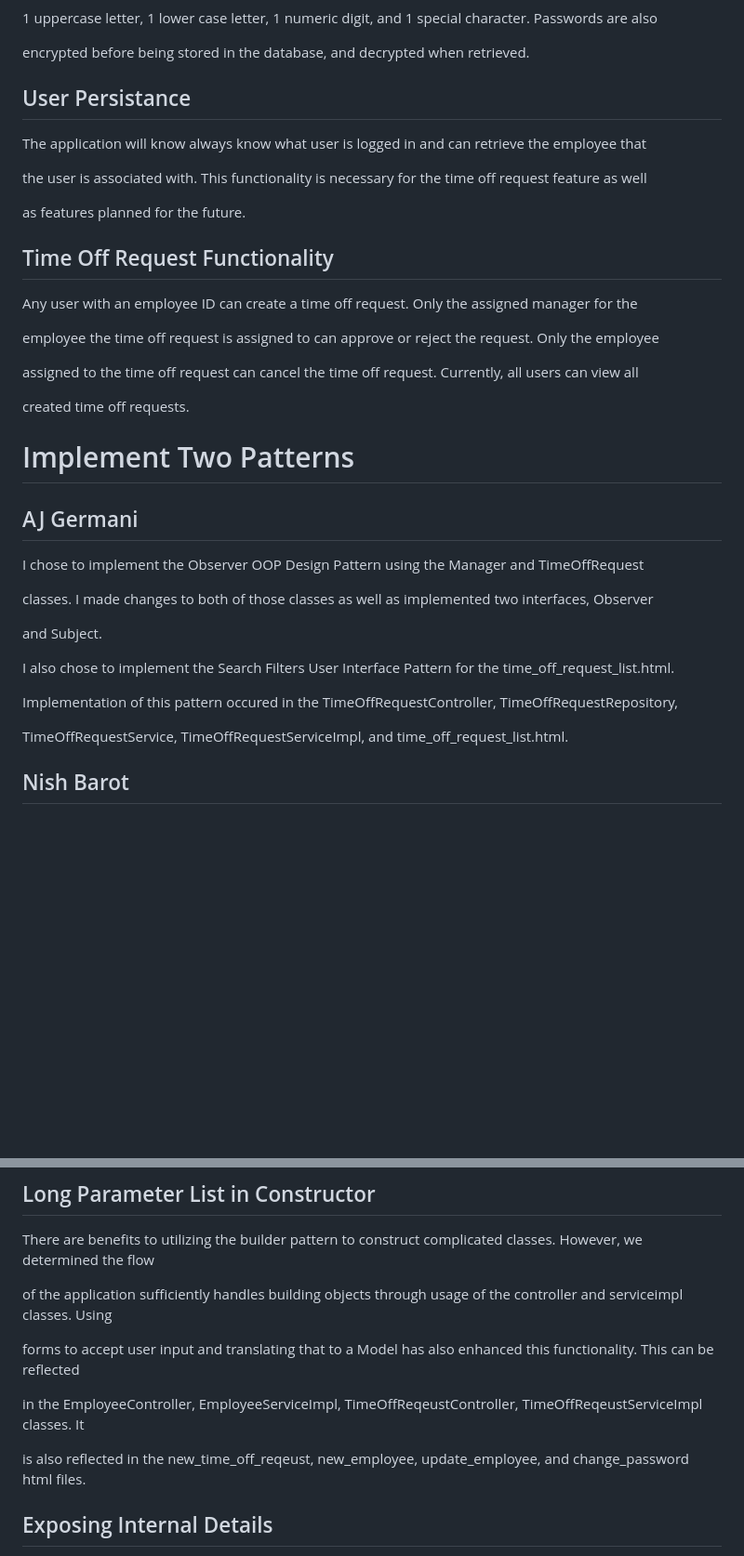
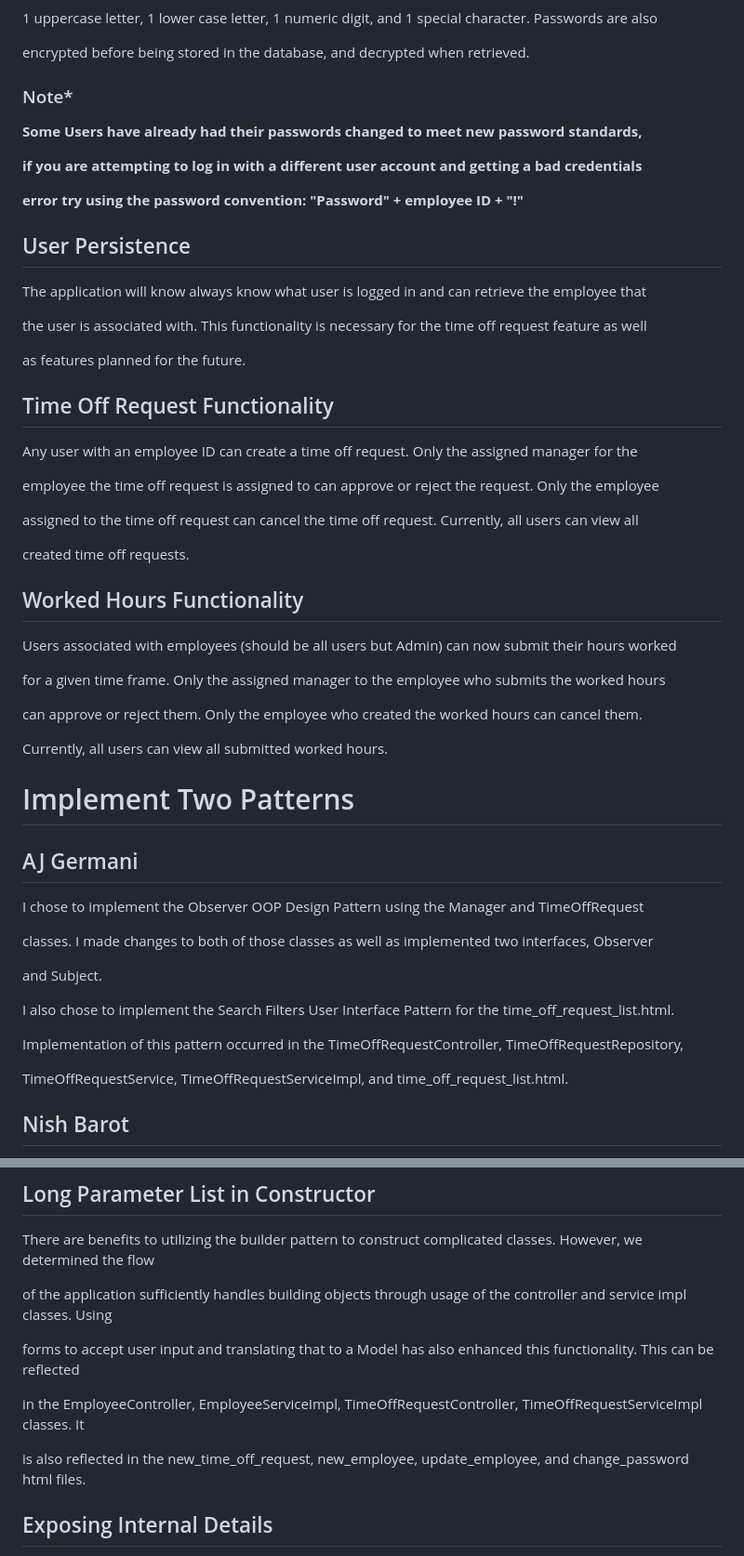
Before and after one commit to GeRmAnImAl/Group1HRMSAPP, a Markdown page: src/main/README.md, 2 parts joined by grey strips. Shown: that part at 93% size. GitHub-like rendering; blank space fills up the shorter version.

Commit message:
Update README.md To Include WorkedHours Info

```diff
--- a/src/main/README.md
+++ b/src/main/README.md
@@ -34,7 +34,14 @@ secure password standards. Non dynamically created passwords are required to con
 
 encrypted before being stored in the database, and decrypted when retrieved.
 
-## User Persistance
+### Note*
+**Some Users have already had their passwords changed to meet new password standards,**
+
+**if you are attempting to log in with a different user account and getting a bad credentials**
+
+**error try using the password convention: "Password" + employee ID + "!"**
+
+## User Persistence
 The application will know always know what user is logged in and can retrieve the employee that
 
 the user is associated with. This functionality is necessary for the time off request feature as well
@@ -50,6 +57,15 @@ assigned to the time off request can cancel the time off request. Currently, all
 
 created time off requests.
 
+## Worked Hours Functionality
+Users associated with employees (should be all users but Admin) can now submit their hours worked
+
+for a given time frame. Only the assigned manager to the employee who submits the worked hours
+
+can approve or reject them. Only the employee who created the worked hours can cancel them.
+
+Currently, all users can view all submitted worked hours.
+
 # Implement Two Patterns
 ## AJ Germani
 I chose to implement the Observer OOP Design Pattern using the Manager and TimeOffRequest
@@ -60,7 +76,7 @@ and Subject.
 
 I also chose to implement the Search Filters User Interface Pattern for the time_off_request_list.html.
 
-Implementation of this pattern occured in the TimeOffRequestController, TimeOffRequestRepository,
+Implementation of this pattern occurred in the TimeOffRequestController, TimeOffRequestRepository,
 
 TimeOffRequestService, TimeOffRequestServiceImpl, and time_off_request_list.html.
 
@@ -181,13 +197,13 @@ when it can simply be rejected by a manager.
 ## Long Parameter List in Constructor
 There are benefits to utilizing the builder pattern to construct complicated classes. However, we determined the flow
 
-of the application sufficiently handles building objects through usage of the controller and serviceimpl classes. Using
+of the application sufficiently handles building objects through usage of the controller and service impl classes. Using
 
 forms to accept user input and translating that to a Model has also enhanced this functionality. This can be reflected
 
-in the EmployeeController, EmployeeServiceImpl, TimeOffReqeustController, TimeOffReqeustServiceImpl classes. It
+in the EmployeeController, EmployeeServiceImpl, TimeOffRequestController, TimeOffRequestServiceImpl classes. It
 
-is also reflected in the new_time_off_reqeust, new_employee, update_employee, and change_password html files.
+is also reflected in the new_time_off_request, new_employee, update_employee, and change_password html files.
 ## Exposing Internal Details
 As we are now using password encryption there is no reason to remove the public getter for the password in the
 
```
Also changed, not shown: other parts of src/main/README.md (+1 -1 lines).
